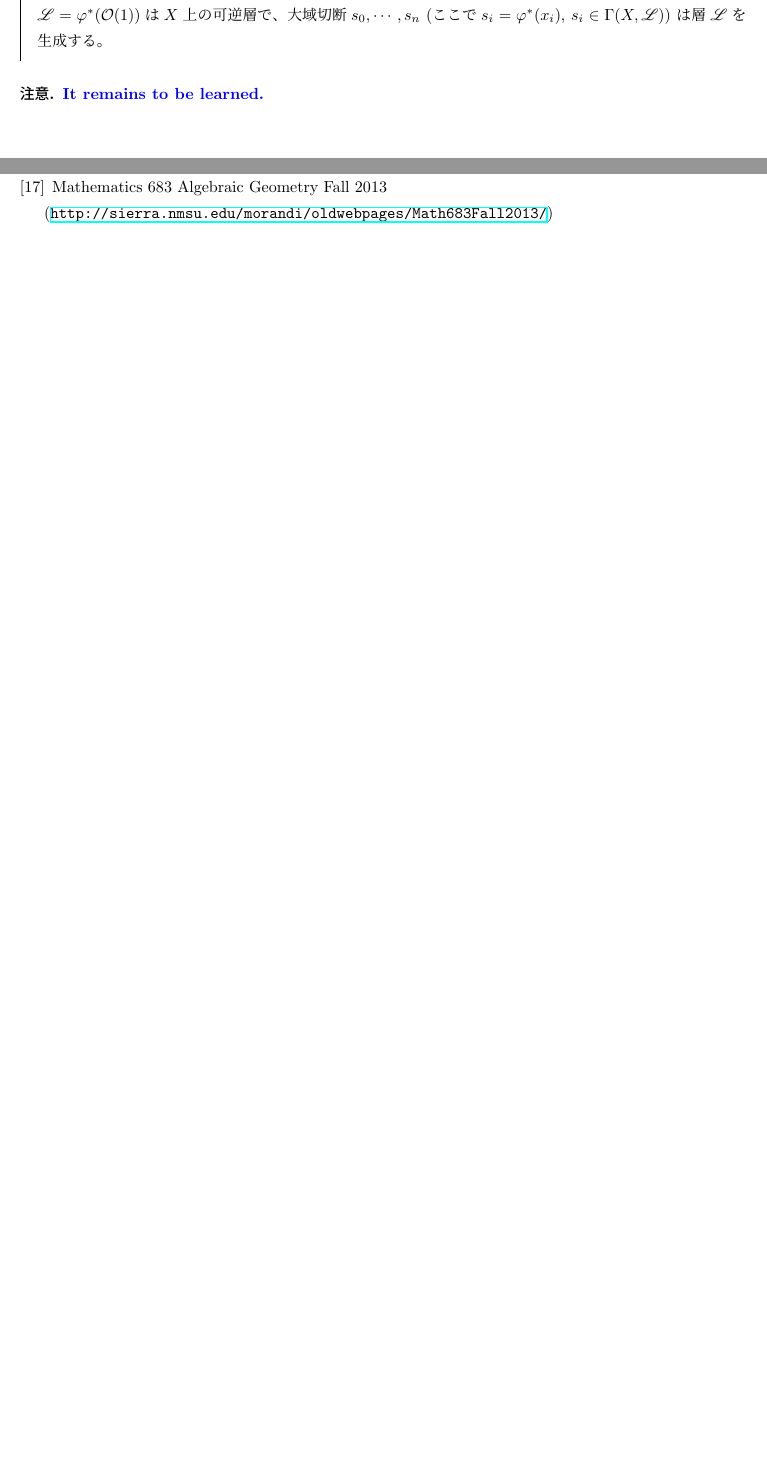
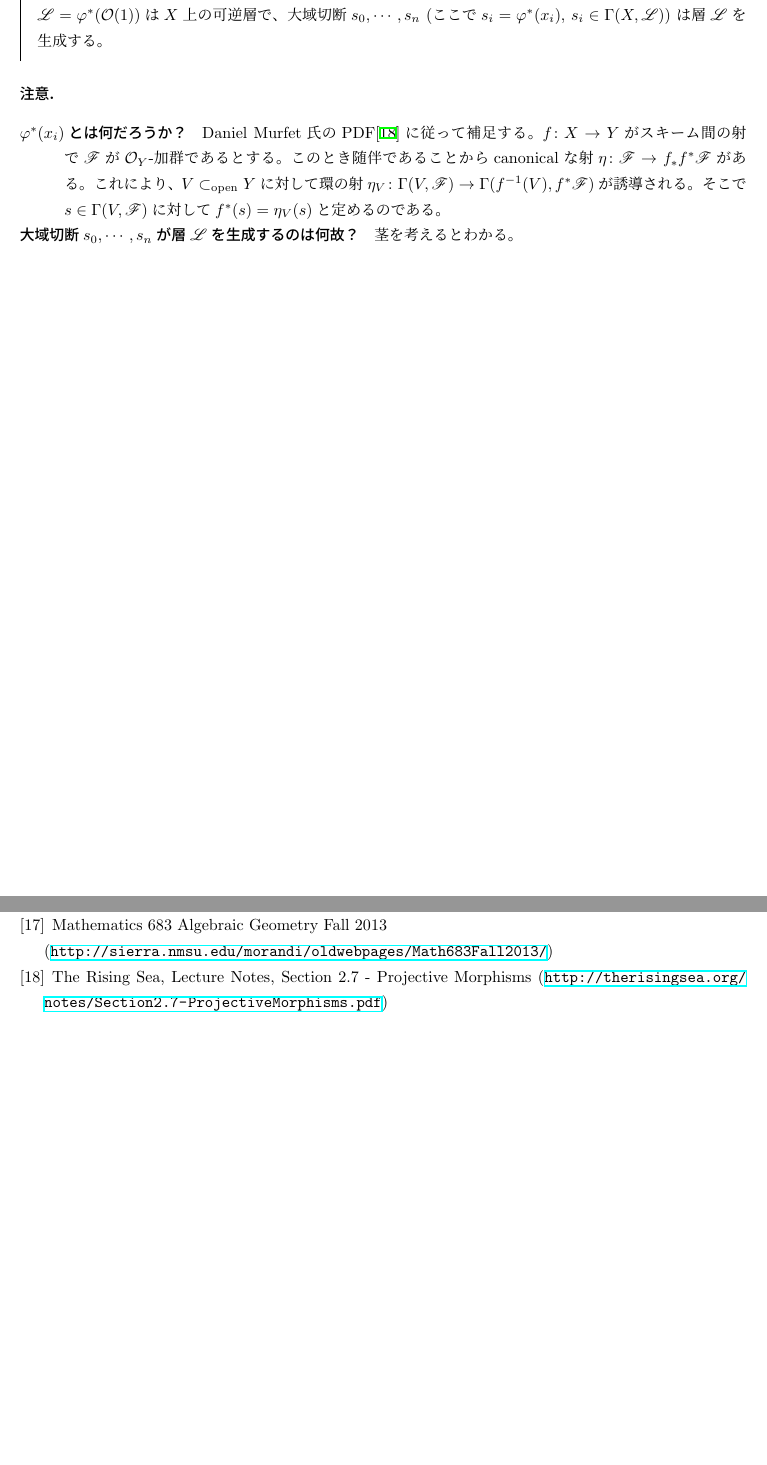
Before and after one commit to Seasawher/hartshorne, a LaTeX document (hartshorne.tex, which reads section2.7.tex): two parts of pages 116 and 117 of 117, joined at a grey line, cut so that both start at the same text, the shorter picture padded with empty space. Compiled offline with pLaTeX and dvipdfmx.

Commit message:
Add files via upload

```diff
--- a/hartshorne.tex
+++ b/hartshorne.tex
@@ -73,7 +73,10 @@
   \bibitem{Math256} Math 256A Algebraic Geometry Fall 2012 (\url{https://math.berkeley.edu/~reb/courses/256A/})
   \bibitem{Math683} Mathematics 683 Algebraic Geometry Fall 2013
 
-  (\url{http://sierra.nmsu.edu/morandi/oldwebpages/Math683Fall2013/})
+
+    (\url{http://sierra.nmsu.edu/morandi/oldwebpages/Math683Fall2013/})
+  \bibitem{RisingSea} The Rising Sea, Lecture Notes, Section 2.7 - Projective Morphisms (\url{http://therisingsea.org/notes/Section2.7-ProjectiveMorphisms.pdf})
+
 \end{thebibliography}
 
 
--- a/section2.7.tex
+++ b/section2.7.tex
@@ -4,6 +4,12 @@
 \barquo{
 さて、$X$を$A$上の任意のスキームとし、$\vp \colon X \to \P^n_A$を$X$から$\P^n_A$への$A$射とする。このとき$\scrl = \vp^*(\calo(1))$は$X$上の可逆層で、大域切断$s_0, \cdots , s_n$ (ここで$s_i = \vp^*(x_i)$, $s_i \in \grG(X,\scrl)$) は層$\scrl$を生成する。
 }
-\begin{rem}
-  \textblue{It remains to be learned.}
+\begin{rem} ${}$
+  \begin{description}
+    \item[$\vp^*(x_i)$とは何だろうか？]  Daniel Murfet氏のPDF\cite{RisingSea}に従って補足する。$f \colon X \to Y$がスキーム間の射で$\scrf$が$\calo_Y$-加群であるとする。このとき随伴であることからcanonicalな射$\eta \colon \scrf \to f_* f^* \scrf$がある。これにより、$V \opsub Y$に対して環の射$\eta_V \colon \grG(V, \scrf) \to \grG(f^{-1}(V), f^*\scrf)$が誘導される。
+    そこで$s \in  \grG(V, \scrf)$に対して$f^*(s) = \eta_V(s)$と定めるのである。
+    \item[大域切断$s_0, \cdots , s_n$が層$\scrl$を生成するのは何故？]
+    茎を考えるとわかる。
+  \end{description}
+
 \end{rem}
```
Also changed, not shown: hartshorne.pdf.
